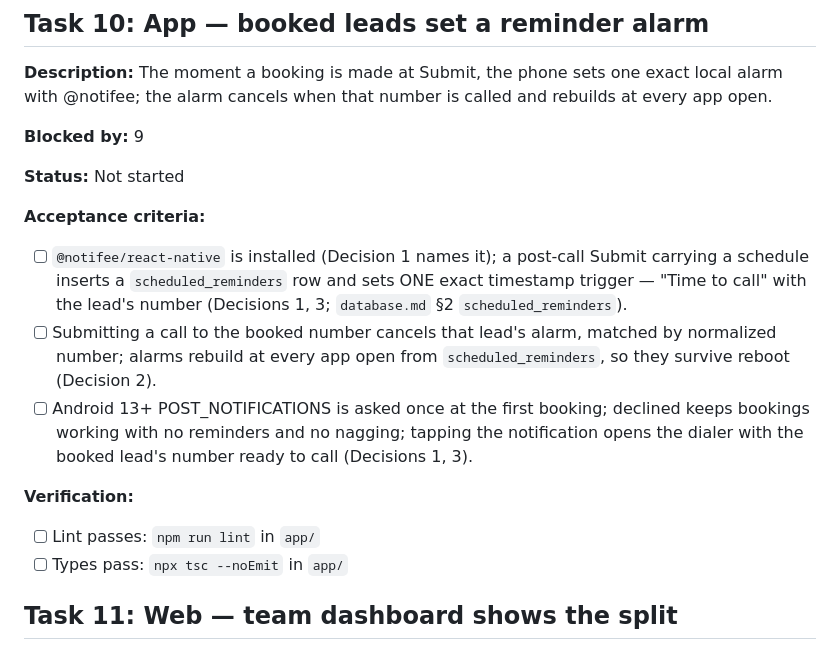
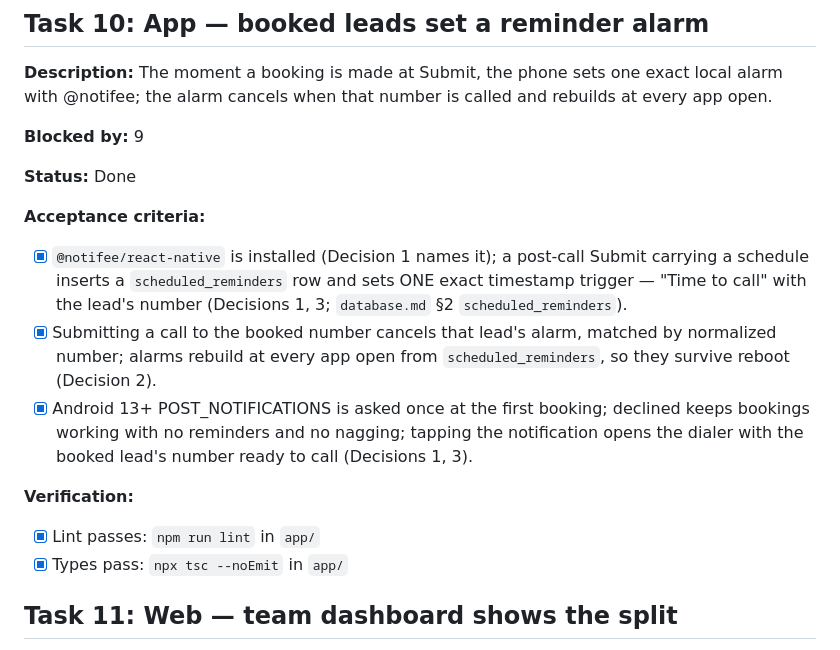
Before and after one commit to Akhilesh-pandey1/Sales-Call-Tracker, a Markdown page: agent-doc/tasks.md, the part around the change. GitHub-like rendering.

Commit message:
Marked Task 10 done in the task plan
Co-Authored-By: Claude Code <noreply@anthropic.com>

```diff
--- a/agent-doc/tasks.md
+++ b/agent-doc/tasks.md
@@ -156,16 +156,16 @@
 
 **Blocked by:** 9
 
-**Status:** Not started
+**Status:** Done
 
 **Acceptance criteria:**
-- [ ] `@notifee/react-native` is installed (Decision 1 names it); a post-call Submit carrying a schedule inserts a `scheduled_reminders` row and sets ONE exact timestamp trigger — "Time to call" with the lead's number (Decisions 1, 3; `database.md` §2 `scheduled_reminders`).
-- [ ] Submitting a call to the booked number cancels that lead's alarm, matched by normalized number; alarms rebuild at every app open from `scheduled_reminders`, so they survive reboot (Decision 2).
-- [ ] Android 13+ POST_NOTIFICATIONS is asked once at the first booking; declined keeps bookings working with no reminders and no nagging; tapping the notification opens the dialer with the booked lead's number ready to call (Decisions 1, 3).
+- [x] `@notifee/react-native` is installed (Decision 1 names it); a post-call Submit carrying a schedule inserts a `scheduled_reminders` row and sets ONE exact timestamp trigger — "Time to call" with the lead's number (Decisions 1, 3; `database.md` §2 `scheduled_reminders`).
+- [x] Submitting a call to the booked number cancels that lead's alarm, matched by normalized number; alarms rebuild at every app open from `scheduled_reminders`, so they survive reboot (Decision 2).
+- [x] Android 13+ POST_NOTIFICATIONS is asked once at the first booking; declined keeps bookings working with no reminders and no nagging; tapping the notification opens the dialer with the booked lead's number ready to call (Decisions 1, 3).
 
 **Verification:**
-- [ ] Lint passes: `npm run lint` in `app/`
-- [ ] Types pass: `npx tsc --noEmit` in `app/`
+- [x] Lint passes: `npm run lint` in `app/`
+- [x] Types pass: `npx tsc --noEmit` in `app/`
 
 ## Task 11: Web — team dashboard shows the split
 
```
